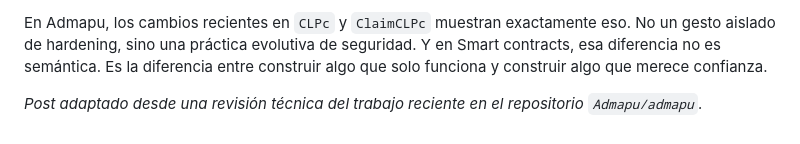
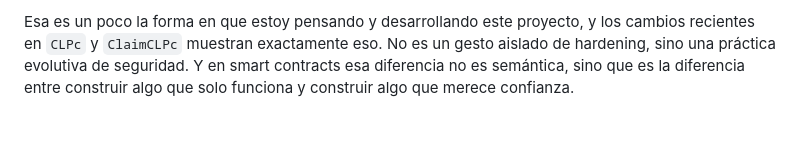
Before and after one commit to Admapu/web, a Markdown page: public/posts/security-hardening-smart-contracts-admapu.md, the part around one of its changes. Rendered like a GitHub page.

```diff
--- a/public/posts/security-hardening-smart-contracts-admapu.md
+++ b/public/posts/security-hardening-smart-contracts-admapu.md
@@ -86,4 +86,2 @@ Esa es, precisamente, la mentalidad correcta para cualquier proyecto serio en Bl
 
-En Admapu, los cambios recientes en `CLPc` y `ClaimCLPc` muestran exactamente eso. No un gesto aislado de hardening, sino una práctica evolutiva de seguridad. Y en Smart contracts, esa diferencia no es semántica. Es la diferencia entre construir algo que solo funciona y construir algo que merece confianza.
-
-_Post adaptado desde una revisión técnica del trabajo reciente en el repositorio `Admapu/admapu`._
+Esa es un poco la forma en que estoy pensando y desarrollando este proyecto, y los cambios recientes en `CLPc` y `ClaimCLPc` muestran exactamente eso. No es un gesto aislado de hardening, sino una práctica evolutiva de seguridad. Y en smart contracts esa diferencia no es semántica, sino que es la diferencia entre construir algo que solo funciona y construir algo que merece confianza.
```
Also changed, not shown: other parts of public/posts/security-hardening-smart-contracts-admapu.md (+14 -14 lines).
